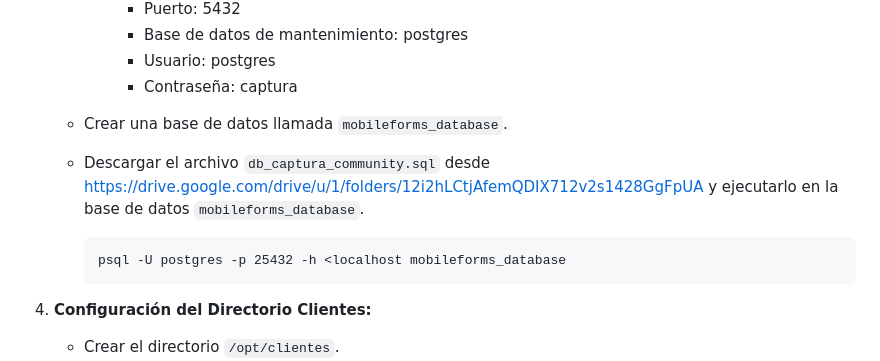
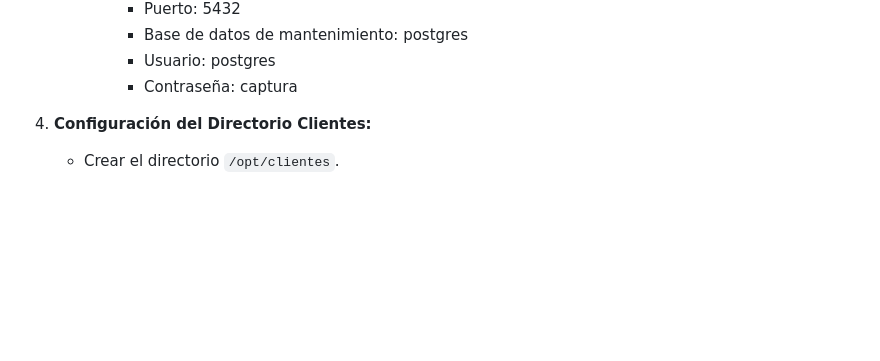
Before and after one commit to jokoframework/captura-formserver-community, a Markdown page: Readme-Christian.md, the part around the change. GitHub-like rendering; blank space fills up the shorter version.

````diff
--- a/Readme-Christian.md
+++ b/Readme-Christian.md
@@ -36,12 +36,6 @@
             - Base de datos de mantenimiento: postgres
             - Usuario: postgres
             - Contraseña: captura
-    - Crear una base de datos llamada `mobileforms_database`.
-    - Descargar el archivo `db_captura_community.sql` desde https://drive.google.com/drive/u/1/folders/12i2hLCtjAfemQDIX712v2s1428GgFpUA y ejecutarlo en la base de datos `mobileforms_database`.
-
-        ```
-        psql -U postgres -p 25432 -h <localhost mobileforms_database
-        ```
 
 4. **Configuración del Directorio Clientes:**
 
````
